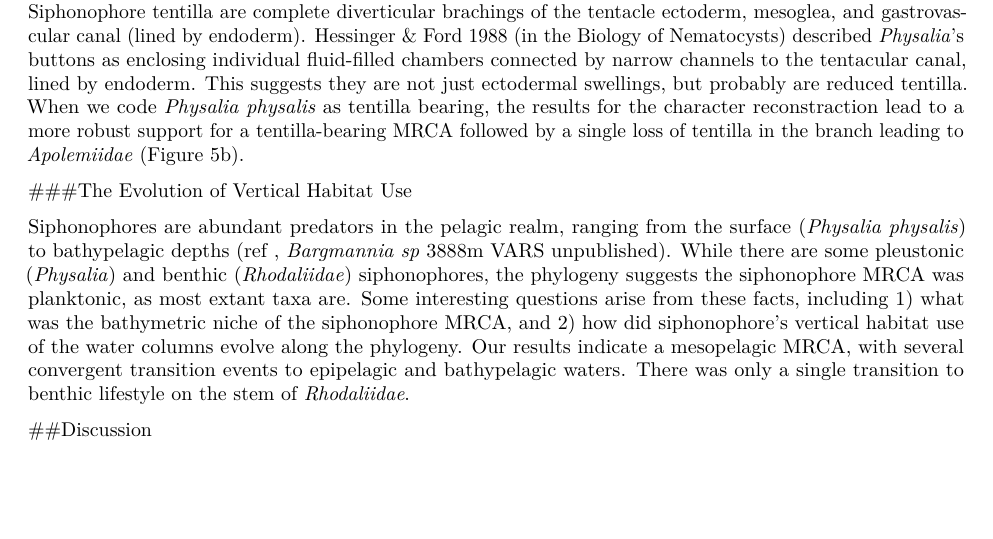
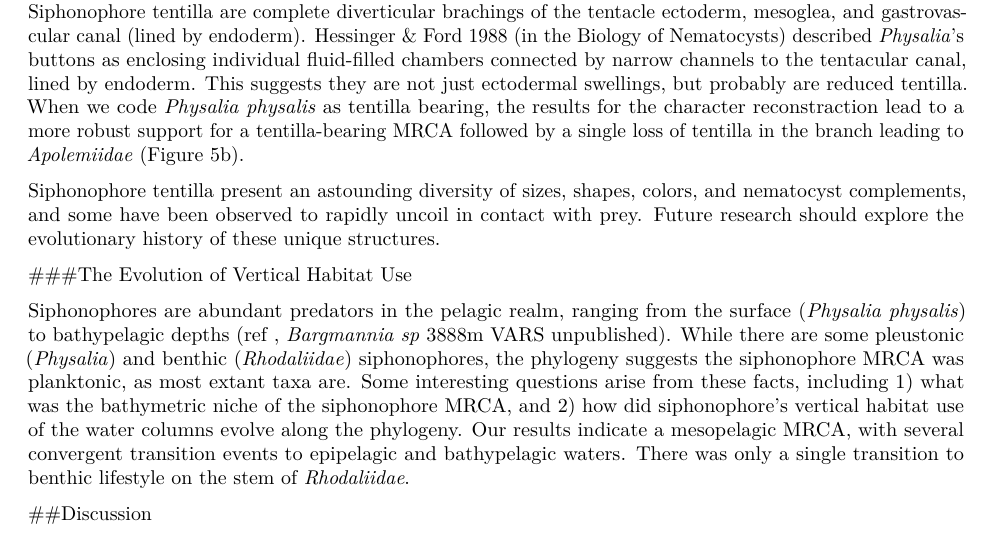
Before and after one commit to caseywdunn/siphonophore_phylogeny_2017, an R Markdown document (manuscript.rmd): part of page 5 of 9, cut so that both start at the same text, the shorter picture padded with empty space. Rendered offline with R 4.5, knitr and Pandoc, then LaTeX, with nearby package versions; some code elsewhere in the file could not run offline.

Commit message:
added cliffhanger at the end of the tentilla evolution section

```diff
--- a/manuscript.rmd
+++ b/manuscript.rmd
@@ -309,6 +309,8 @@ Palpons are modified mouthless gastrozooids used for digestion and circulation o
 The most complex nematocyst batteries of Cnidaria can arguably be found among the siphonophores, hanging in regularly spaced tentacle side branches called tentilla. Most hydrozoans, including the clade that contains siphonophores, bear simple tentacles (tentacles with no side branches). It is still an open question whether the most recent common ancestor (MRCA) of Siphonophora had simple or branched tentacles. The only siphonophores genera regarded as lacking tentilla are *Physalia physalis* and *Apolemia* spp., and *Bathyphysa conifera*. Since *B. sibogae* is the only member of the *Rhizophysidae* (and of the *Bathyphysa* genus) lacking tentilla, we can safely assume this is a case of secondary loss. When we reconstrauct the evolution of this character on the current phylogeny, we find that 70% of simulations support an MRCA bearing tentilla, with two independent losses leading to *Physalia* and *Apolemia*. However, this leaves a 30% support for a simple-tentacled MRCA followed by 2 independent gains of tentilla in the branches leading to *Rhizophysidae* and *{Bargmannia, Diphyes}*.
 
 A key issue here is how we code for absence of tentilla, especially for the case of *Physalia physalis*. The tentacles of this species, when uncoiled, show very prominent, evenly spaced, bulging buttons which contain on their ectoderm all active and functionally arranged nematocysts used by the organism for prey capture. Siphonophore tentilla are complete diverticular brachings of the tentacle ectoderm, mesoglea, and gastrovascular canal (lined by endoderm). Hessinger & Ford 1988 (in the Biology of Nematocysts) described *Physalia*'s buttons as enclosing individual fluid-filled chambers connected by narrow channels to the tentacular canal, lined by endoderm. This suggests they are not just ectodermal swellings, but probably are reduced tentilla. When we code *Physalia physalis* as tentilla bearing, the results for the character reconstraction lead to a more robust support for a tentilla-bearing MRCA followed by a single loss of tentilla in the branch leading to *Apolemiidae* (Figure 5b).
+
+Siphonophore tentilla present an astounding diversity of sizes, shapes, colors, and nematocyst complements, and some have been observed to rapidly uncoil in contact with prey. Future research should explore the evolutionary history of these unique structures.
 
 ###The Evolution of Vertical Habitat Use
 
```
